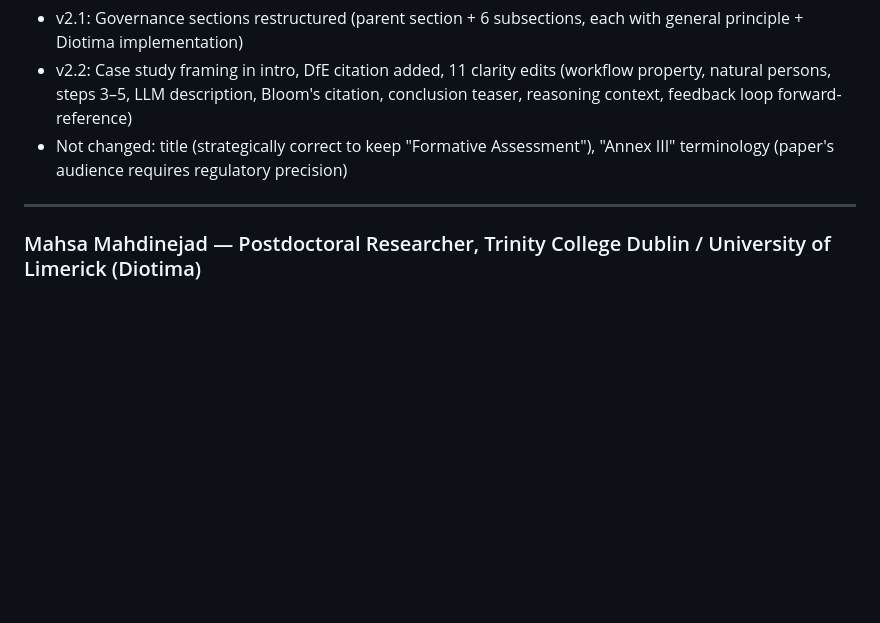
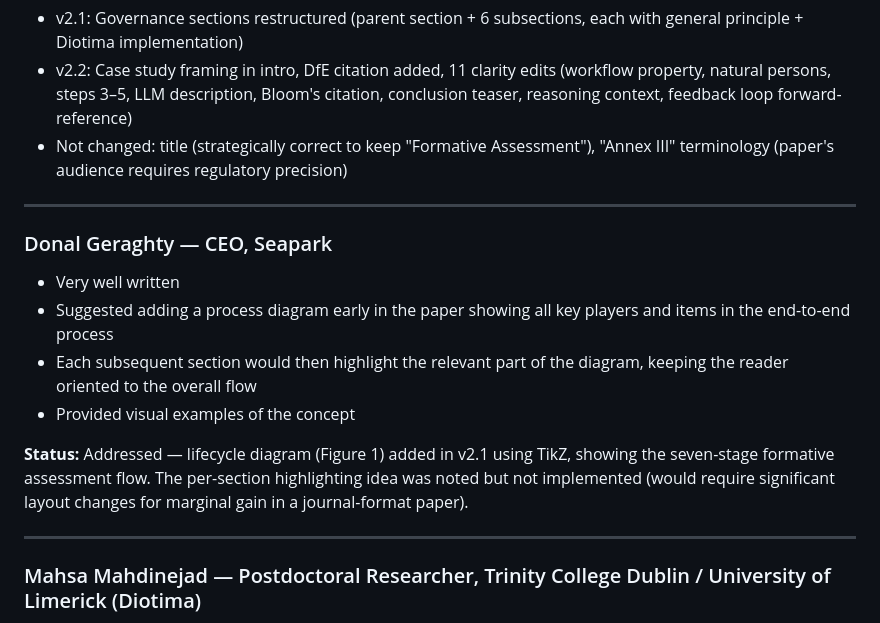
Before and after one commit to eoinlane/diotima-whitepaper, a Markdown page: reviewer_feedback.md, the part around the change. Rendered like a GitHub page; blank space fills up the shorter version.

Commit message:
Add Donal Geraghty (Seapark) feedback to reviewer document
Process diagram suggestion — partially addressed by existing lifecycle figure.

Co-Authored-By: Claude Sonnet 4.6 <noreply@anthropic.com>

```diff
--- a/reviewer_feedback.md
+++ b/reviewer_feedback.md
@@ -125,6 +125,17 @@ The white paper has been reviewed across two rounds. Six reviewers received v1 i
 
 ---
 
+### Donal Geraghty — CEO, Seapark
+
+- Very well written
+- Suggested adding a process diagram early in the paper showing all key players and items in the end-to-end process
+- Each subsequent section would then highlight the relevant part of the diagram, keeping the reader oriented to the overall flow
+- Provided visual examples of the concept
+
+**Status:** Addressed — lifecycle diagram (Figure 1) added in v2.1 using TikZ, showing the seven-stage formative assessment flow. The per-section highlighting idea was noted but not implemented (would require significant layout changes for marginal gain in a journal-format paper).
+
+---
+
 ### Mahsa Mahdinejad — Postdoctoral Researcher, Trinity College Dublin / University of Limerick (Diotima)
 
 - Paper looks good with good detail about the work
```
